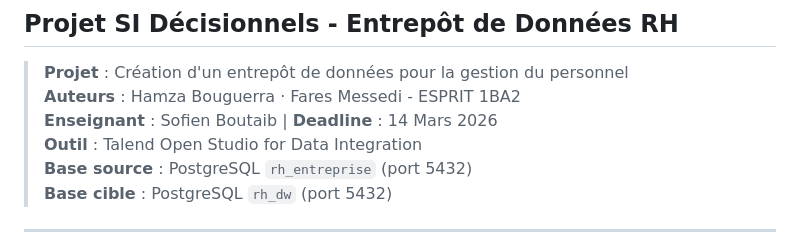
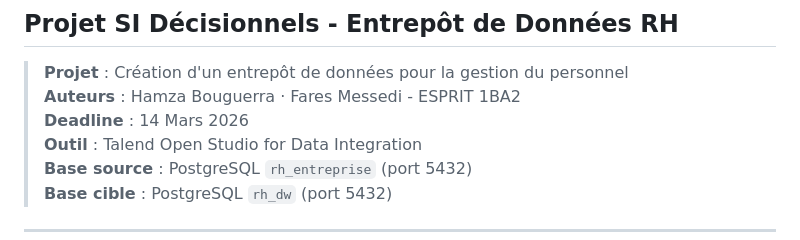
Before and after one commit to Hmz931/Projet_SI_Decisonnels_esprit_ESB_1BA2_S1, a Markdown page: talend/talend_JOBS.md, the part around the change. GitHub-like rendering.

```diff
--- a/talend/talend_JOBS.md
+++ b/talend/talend_JOBS.md
@@ -3,7 +3,7 @@
 
 > **Projet** : Création d'un entrepôt de données pour la gestion du personnel
 > **Auteurs** : Hamza Bouguerra · Fares Messedi - ESPRIT 1BA2
-> **Enseignant** : Sofien Boutaib | **Deadline** : 14 Mars 2026
+> **Deadline** : 14 Mars 2026
 > **Outil** : Talend Open Studio for Data Integration
 > **Base source** : PostgreSQL `rh_entreprise` (port 5432)
 > **Base cible** : PostgreSQL `rh_dw` (port 5432)
```
